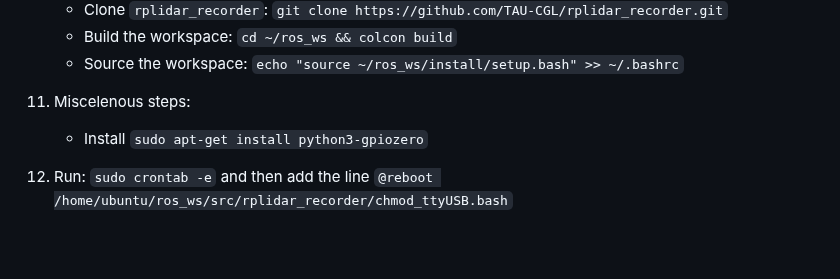
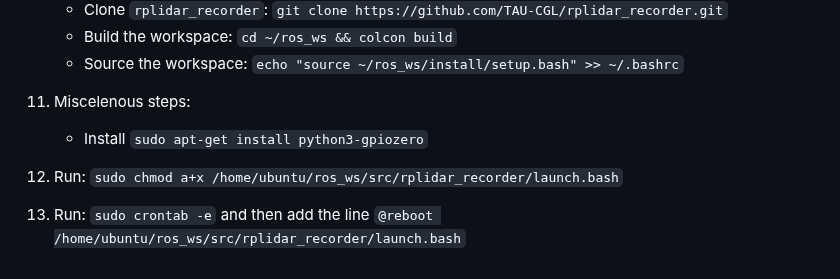
Before and after one commit to TAU-CGL/rplidar_recorder, a Markdown page: README.md, the part around the change. Drawn GitHub-style; blank space fills up the shorter version.

```diff
--- a/README.md
+++ b/README.md
@@ -62,6 +62,7 @@ TBD.
     * Clone `rplidar_recorder`: `git clone https://github.com/TAU-CGL/rplidar_recorder.git`
     * Build the workspace: `cd ~/ros_ws && colcon build`
     * Source the workspace: `echo "source ~/ros_ws/install/setup.bash" >> ~/.bashrc`
-10. Miscelenous steps:
+11. Miscelenous steps:
     * Install `sudo apt-get install python3-gpiozero`
-11. Run: `sudo crontab -e` and then add the line `@reboot /home/ubuntu/ros_ws/src/rplidar_recorder/chmod_ttyUSB.bash`
+12. Run: `sudo chmod a+x /home/ubuntu/ros_ws/src/rplidar_recorder/launch.bash`
+13. Run: `sudo crontab -e` and then add the line `@reboot /home/ubuntu/ros_ws/src/rplidar_recorder/launch.bash`
```
